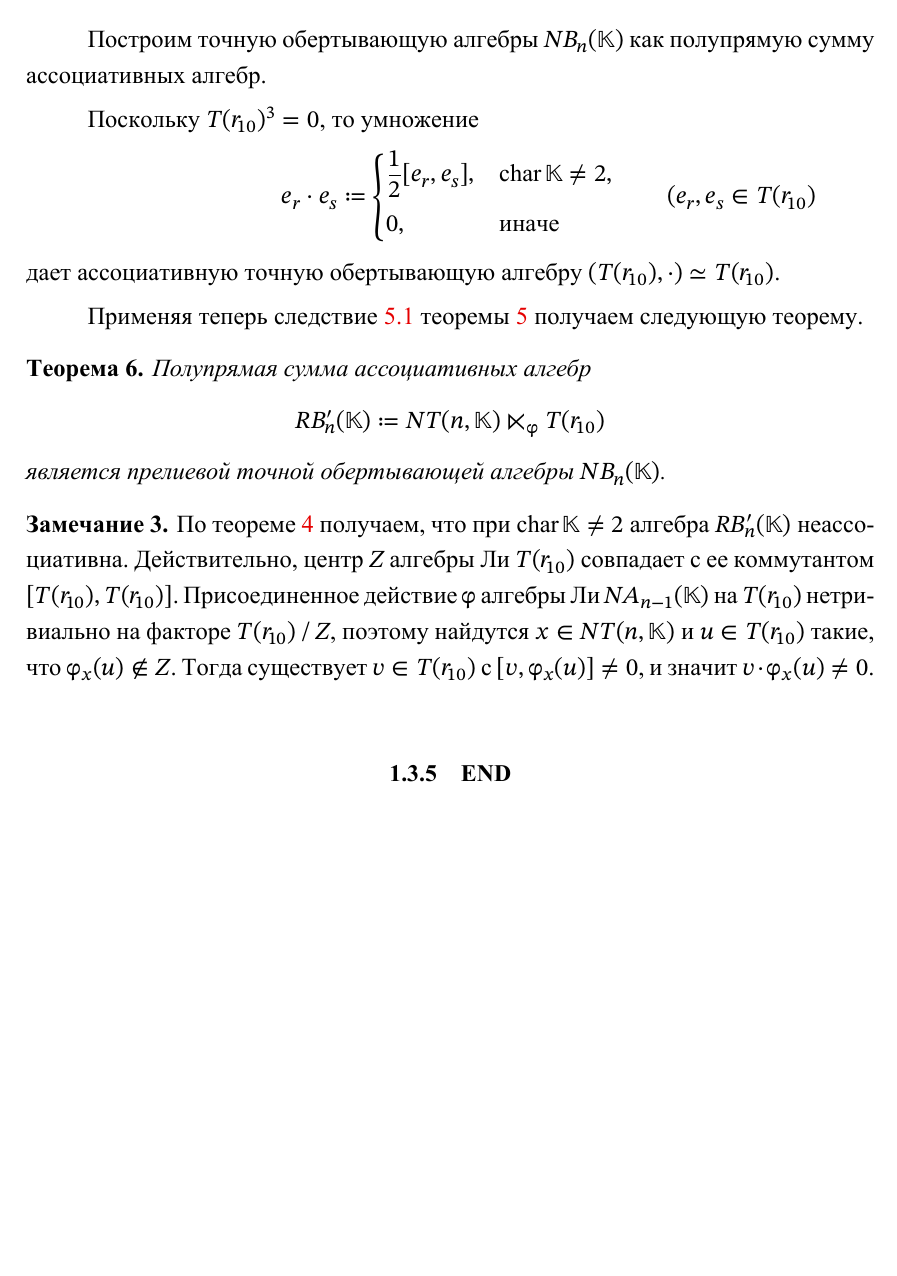
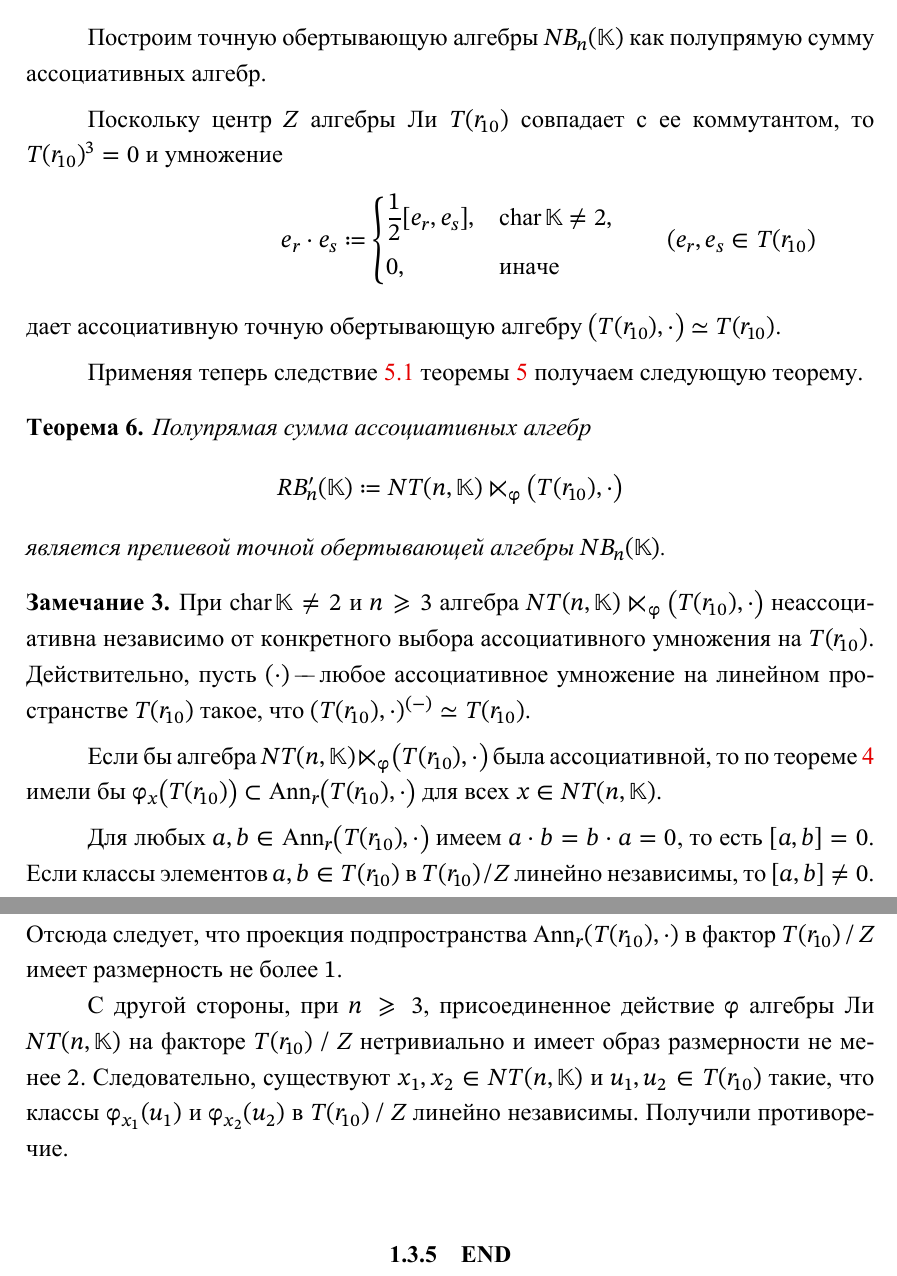
Before and after one commit to stdcall/khod-disser, a LaTeX thesis (dissertation.tex): part of page 33 of 56 before the commit and two parts of pages 33 and 34 of 57 after it, the two joined at a grey line, cut so that both start at the same text, the shorter picture padded with empty space. The pictures show the PDF file dissertation.pdf that the author committed with the source.

Commit message:
rbn-nonassoc

```diff
--- a/dissertation.tex
+++ b/dissertation.tex
@@ -1867,7 +1867,8 @@ $T(r_{10})$, получаем разложение $NB_n(\mathbb{K})$ в пол
 
 \medskip
 
-Поскольку $T(r_{10})^3 = 0$, то умножение
+Поскольку центр $Z$ алгебры Ли $T(r_{10})$ совпадает с ее коммутантом, то
+$T(r_{10})^3 = 0$ и умножение
 \[
     e_r \cdot e_s \coloneq
     \begin{cases}
@@ -1894,14 +1895,33 @@ $T(r_{10})$, получаем разложение $NB_n(\mathbb{K})$ в пол
 
 \begin{remark}\label{remark:RBnprime-nonassoc}
     %
-    По \crefPred{th:semidirect-assoc-cond} получаем, что при $\Char\mathbb{K}\neq
-        2$ алгебра $RB'_n(\mathbb{K})$ неассоциативна. Действительно, центр $Z$ алгебры
-    Ли $T(r_{10})$ совпадает с ее коммутантом $[T(r_{10}),T(r_{10})]$.
-    Присоединенное действие $\phi$ алгебры Ли $NA_{n-1}(\mathbb{K})$ на $T(r_{10})$
-    нетривиально на факторе $\quot{T(r_{10})}{Z}$, поэтому найдутся $x\in
-        NT(n,\mathbb{K})$ и $u\in T(r_{10})$ такие, что $\phi_x(u)\notin Z$.
-    Тогда существует $v\in T(r_{10})$ с $[v,\phi_x(u)]\ne 0$, и значит
-    $v\cdot\phi_x(u)\ne 0$.
+    При $\Char\mathbb{K}\neq 2$ и $n \geq 3$ алгебра $NT(n,\mathbb{K})
+        \ltimes_{\phi} \bigl(T(r_{10}), \cdot\bigr)$ неассоциативна независимo от
+    конкретного выбора ассоциативного умножения на $T(r_{10})$. Действительно,
+    пусть $(\cdot)$ "--- любое ассоциативное умножение на линейном пространстве
+    $T(r_{10})$ такое, что $(T(r_{10}),\cdot)^{(-)}\simeq T(r_{10})$.
+
+    \medskip
+
+    Если бы алгебра $NT(n,\mathbb{K})\ltimes_{\phi} \bigl(T(r_{10}),\cdot\bigr)$
+    была ассоциативной, то по \crefDat{th:semidirect-assoc-cond} имели бы
+    $\phi_x\bigl(T(r_{10})\bigr)\subset \Ann_r\bigl(T(r_{10}),\cdot\bigr)$ для всех
+    $x \in NT(n,\mathbb{K})$.
+
+    \medskip
+
+    Для любых $a,b\in \Ann_r\bigl(T(r_{10}),\cdot\bigr)$ имеем $a\cdot b=b\cdot
+        a=0$, то есть $[a,b] = 0$. Если классы элементов $a,b\in T(r_{10})$ в
+    $\quot{T(r_{10})}{Z}$ линейно независимы, то $[a,b]\ne 0$. Отсюда следует, что
+    проекция подпространства $\Ann_r(T(r_{10}),\cdot)$ в фактор
+    $\quot{T(r_{10})}{Z}$ имеет размерность не более $1$.
+
+    С другой стороны, при $n\ge 3$, присоединенное действие $\phi$ алгебры Ли
+    $NT(n,\mathbb{K})$ на факторе $\quot{T(r_{10})}{Z}$ нетривиально и имеет образ
+    размерности не менее $2$. Следовательно, существуют $x_1,x_2\in
+        NT(n,\mathbb{K})$ и $u_1,u_2\in T(r_{10})$ такие, что классы $\phi_{x_1}(u_1)$
+    и $\phi_{x_2}(u_2)$ в $\quot{T(r_{10})}{Z}$ линейно независимы. Получили
+    противоречие.
 \end{remark}
 
 % \begin{remark}\label{remark:RBnprime-table}
```
Also changed, not shown: dissertation.pdf, dissertation.tex (12 more changed lines).
